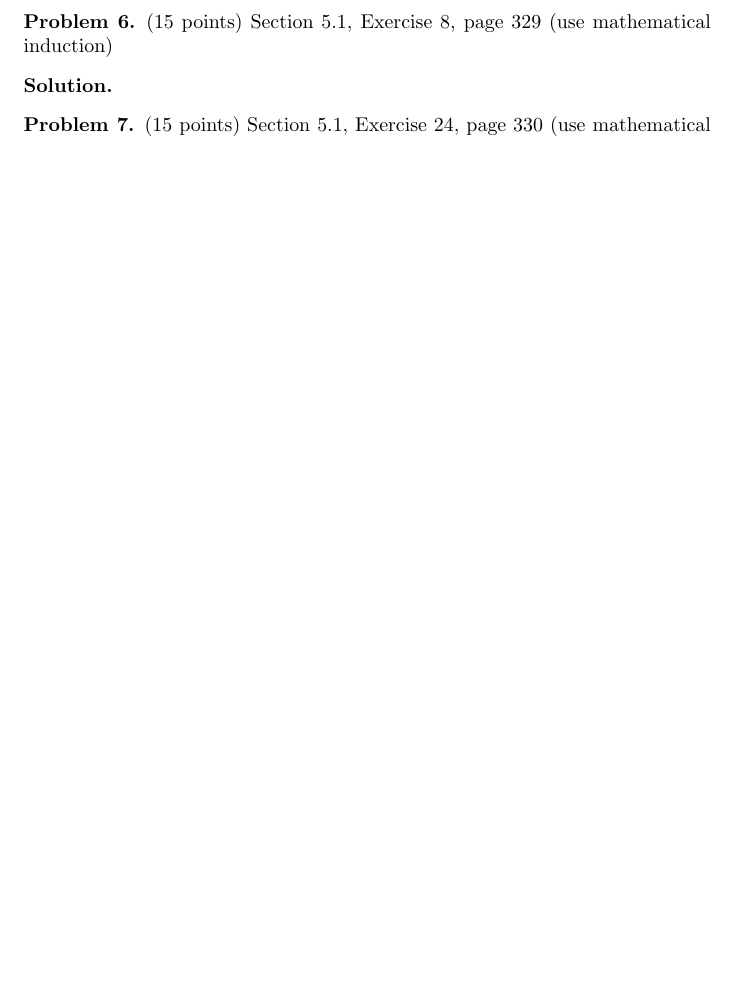
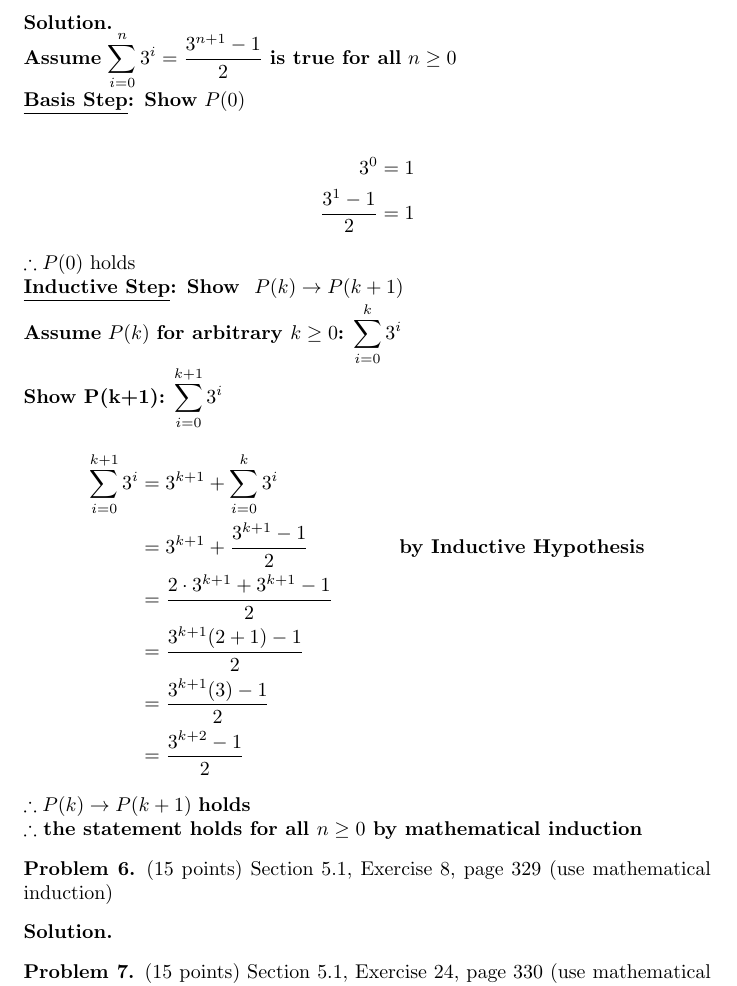
Before and after one commit to JosephMart/CSCE222, a LaTeX problem sheet (HW05/hw5.tex): part of page 4 of 4 before the commit and part of page 4 of 5 after it, cut at the place of the change, the shorter picture padded with empty space. Compiled offline with pdfLaTeX.

Commit message:
Problem 5 done

```diff
--- a/HW05/hw5.tex
+++ b/HW05/hw5.tex
@@ -249,7 +249,37 @@ you have carefully read Section 5.1.}
 $$\sum_{i=0}^n 3^i = \frac{3^{n+1}-1}{2}$$
 holds for every non-negative integer $n$.
 \end{problem}
-\begin{solution}
+\begin{solution} \ \\
+% ~~~~ \textbf{is true for all} $n \ge  $ \\
+% \textbf{\underline{Basis Step}: Show } $P()$ \\
+% $123$ \\
+% $\therefore P()$ holds \\
+% \textbf{\underline{Inductive Step}: Show } $P(k) \rightarrow P(k+1)$ \\
+% \textbf{Assume} $P(k)$ \textbf{for arbitrary $k \ge  $} \\
+% \textbf{Show P(k):} \\
+% $123$ \\
+% $\therefore P(k) \rightarrow P(k+1)$ \textbf{holds}\\
+% $\therefore$ ~~ \textbf{holds for all $n \ge  $ by mathematical induction}
+\textbf{Assume} $\displaystyle \sum_{i=0}^n 3^i = \frac{3^{n+1}-1}{2}$ \textbf{is true for all} $n \ge 0 $ \\
+\textbf{\underline{Basis Step}: Show} $P(0)$ \\
+\begin{align*}
+3^0 = 1 \\
+\dfrac{3^1 - 1}{2} = 1
+\end{align*}
+$\therefore P(0)$ holds \\
+\textbf{\underline{Inductive Step}: Show } $P(k) \rightarrow P(k+1)$ \\
+\textbf{Assume} $P(k)$ \textbf{for arbitrary $k \ge 0 $:} $\displaystyle \sum_{i=0}^k 3^i$ \\
+\textbf{Show P(k+1):} $\displaystyle \sum_{i=0}^{k+1} 3^i$ \\
+\begin{align*}
+\displaystyle \sum_{i=0}^{k+1} 3^i &= 3^{k+1} + \displaystyle \sum_{i=0}^k 3^i \\
+&= 3^{k+1} + \frac{3^{k+1}-1}{2} &\textbf{by Inductive Hypothesis}\\
+&= \frac{2\cdot 3^{k+1} + 3^{k+1}-1}{2} \\
+&= \frac{3^{k+1}(2+1)-1}{2} \\
+&= \frac{3^{k+1}(3)-1}{2} \\
+&= \frac{3^{k+2}-1}{2}
+\end{align*}
+$\therefore P(k) \rightarrow P(k+1)$ \textbf{holds}\\
+$\therefore$ \textbf{the statement holds for all $n \ge 0 $ by mathematical induction}
 \end{solution}
 
 \begin{problem} (15 points)
```
Also changed, not shown: HW05/hw5.pdf.
